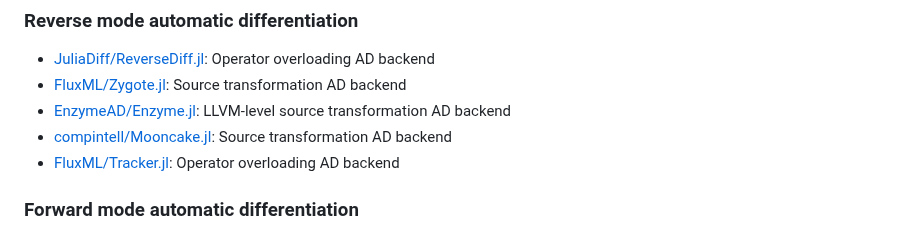
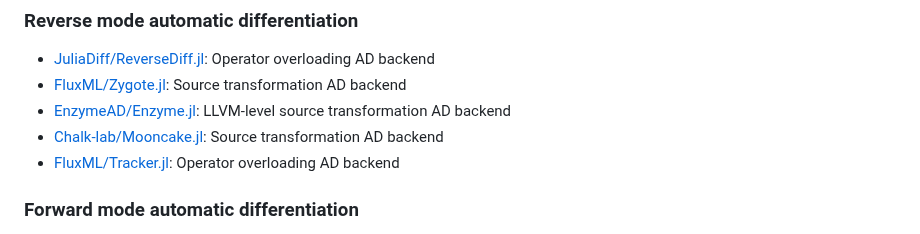
Before and after one commit to JuliaDiff/juliadiff.github.io, a Markdown page: index.md, the part around the change. Drawn GitHub-style.

```diff
--- a/index.md
+++ b/index.md
@@ -46,7 +46,7 @@ It is worth investigating each package yourself to really understand its ins and
 - [JuliaDiff/ReverseDiff.jl](https://github.com/JuliaDiff/ReverseDiff.jl): Operator overloading AD backend
 - [FluxML/Zygote.jl](https://github.com/FluxML/Zygote.jl): Source transformation AD backend
 - [EnzymeAD/Enzyme.jl](https://github.com/EnzymeAD/Enzyme.jl): LLVM-level source transformation AD backend
-- [compintell/Mooncake.jl](https://github.com/compintell/Mooncake.jl): Source transformation AD backend
+- [Chalk-lab/Mooncake.jl](https://github.com/chalk-lab/Mooncake.jl): Source transformation AD backend
 - [FluxML/Tracker.jl](https://github.com/FluxML/Tracker.jl): Operator overloading AD backend
 
 ### Forward mode automatic differentiation
```
